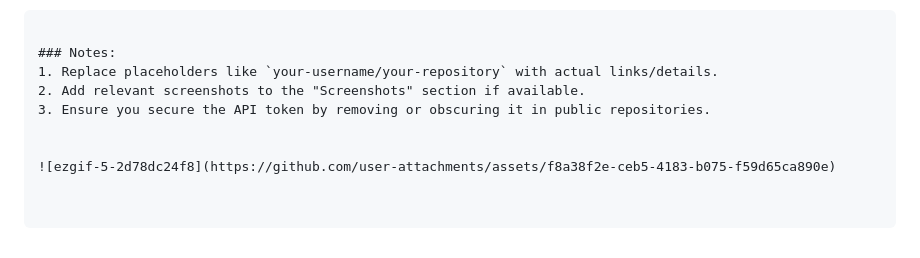
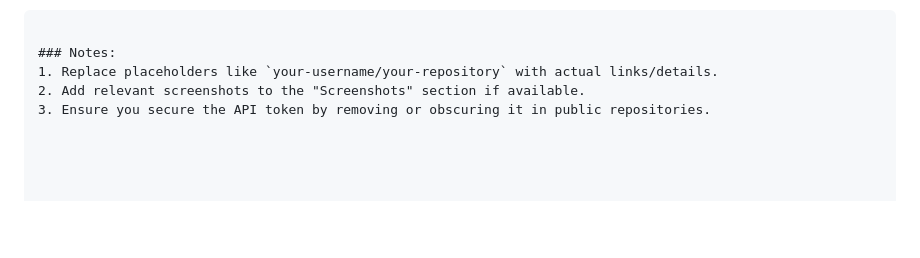
Before and after one commit to Lekiko02/Portfolio-of-Advanced-Projects, a Markdown page: GitHub_ Repository_Finder/ReadMe.md, the part around the change printed below. Rendered like a GitHub page; blank space fills up the shorter version.

```diff
--- a/GitHub_ Repository_Finder/ReadMe.md
+++ b/GitHub_ Repository_Finder/ReadMe.md
@@ -93,6 +96,3 @@ This project is open-source and available under the [MIT License](LICENSE).
 1. Replace placeholders like `your-username/your-repository` with actual links/details.
 2. Add relevant screenshots to the "Screenshots" section if available.
 3. Ensure you secure the API token by removing or obscuring it in public repositories.
-
-
-![ezgif-5-2d78dc24f8](https://github.com/user-attachments/assets/f8a38f2e-ceb5-4183-b075-f59d65ca890e)
```
Also changed, not shown: other parts of GitHub_ Repository_Finder/ReadMe.md (+3 -0 lines).
